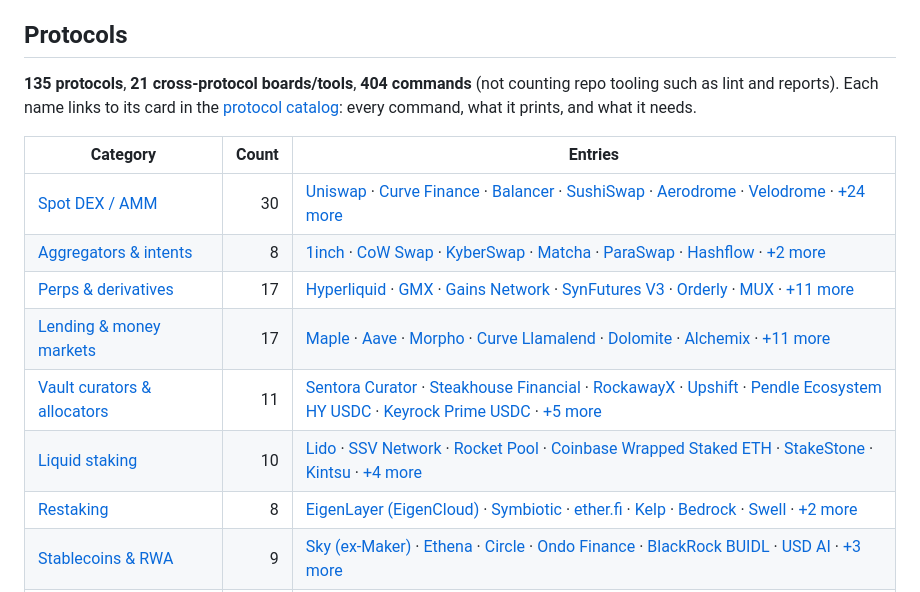
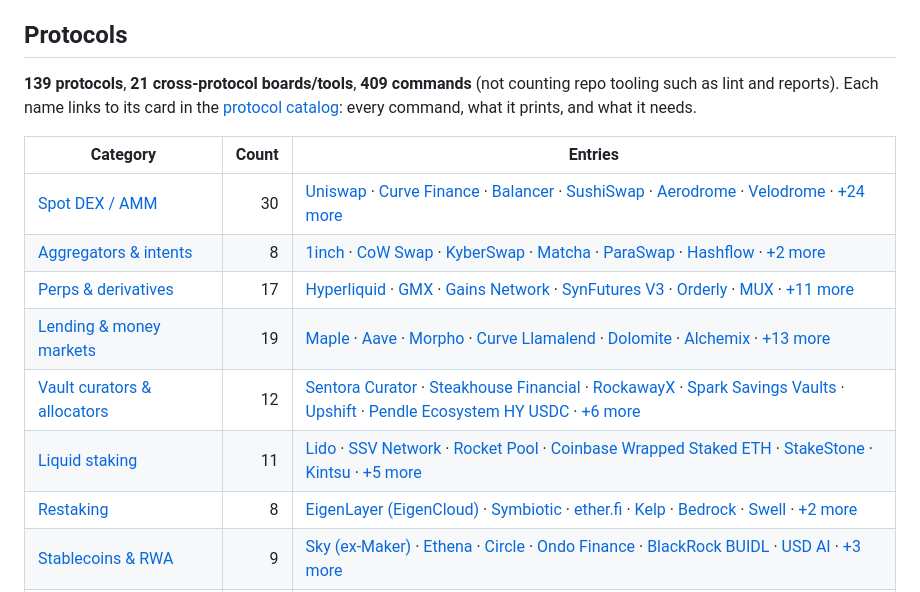
Before and after one commit to xjjda22/defi-scripts, a Markdown page: README.md, the part around the change. GitHub-like rendering.

Commit message:
Playground batch 2026-10-16: README + catalog:docs regeneration

```diff
--- a/README.md
+++ b/README.md
@@ -147,16 +147,16 @@ On-chain quotes and simulations cover 10 EVM chains: Ethereum, Arbitrum, Optimis
 
 <!-- catalog:start -->
 
-**135 protocols**, **21 cross-protocol boards/tools**, **404 commands** (not counting repo tooling such as lint and reports). Each name links to its card in the [protocol catalog](docs/02-protocol-catalog.md): every command, what it prints, and what it needs.
+**139 protocols**, **21 cross-protocol boards/tools**, **409 commands** (not counting repo tooling such as lint and reports). Each name links to its card in the [protocol catalog](docs/02-protocol-catalog.md): every command, what it prints, and what it needs.
 
 | Category | Count | Entries |
 |---|---:|---|
 | [Spot DEX / AMM](docs/02-protocol-catalog.md#c-dex) | 30 | [Uniswap](docs/02-protocol-catalog.md#p-uniswap) · [Curve Finance](docs/02-protocol-catalog.md#p-curve) · [Balancer](docs/02-protocol-catalog.md#p-balancer) · [SushiSwap](docs/02-protocol-catalog.md#p-sushiswap) · [Aerodrome](docs/02-protocol-catalog.md#p-aerodrome) · [Velodrome](docs/02-protocol-catalog.md#p-velodrome) · [+24 more](docs/02-protocol-catalog.md#c-dex) |
 | [Aggregators & intents](docs/02-protocol-catalog.md#c-aggregator) | 8 | [1inch](docs/02-protocol-catalog.md#p-1inch) · [CoW Swap](docs/02-protocol-catalog.md#p-cowswap) · [KyberSwap](docs/02-protocol-catalog.md#p-kyberswap) · [Matcha](docs/02-protocol-catalog.md#p-matcha) · [ParaSwap](docs/02-protocol-catalog.md#p-paraswap) · [Hashflow](docs/02-protocol-catalog.md#p-hashflow) · [+2 more](docs/02-protocol-catalog.md#c-aggregator) |
 | [Perps & derivatives](docs/02-protocol-catalog.md#c-perps) | 17 | [Hyperliquid](docs/02-protocol-catalog.md#p-hyperliquid) · [GMX](docs/02-protocol-catalog.md#p-gmx) · [Gains Network](docs/02-protocol-catalog.md#p-gains) · [SynFutures V3](docs/02-protocol-catalog.md#p-synfutures) · [Orderly](docs/02-protocol-catalog.md#p-orderly) · [MUX](docs/02-protocol-catalog.md#p-mux) · [+11 more](docs/02-protocol-catalog.md#c-perps) |
-| [Lending & money markets](docs/02-protocol-catalog.md#c-lending) | 17 | [Maple](docs/02-protocol-catalog.md#p-maple) · [Aave](docs/02-protocol-catalog.md#p-aave) · [Morpho](docs/02-protocol-catalog.md#p-morpho) · [Curve Llamalend](docs/02-protocol-catalog.md#p-llamalend) · [Dolomite](docs/02-protocol-catalog.md#p-dolomite) · [Alchemix](docs/02-protocol-catalog.md#p-alchemix) · [+11 more](docs/02-protocol-catalog.md#c-lending) |
-| [Vault curators & allocators](docs/02-protocol-catalog.md#c-vaults) | 11 | [Sentora Curator](docs/02-protocol-catalog.md#p-sentora) · [Steakhouse Financial](docs/02-protocol-catalog.md#p-steakhouse) · [RockawayX](docs/02-protocol-catalog.md#p-rockawayx) · [Upshift](docs/02-protocol-catalog.md#p-upshift) · [Pendle Ecosystem HY USDC](docs/02-protocol-catalog.md#p-pendle) · [Keyrock Prime USDC](docs/02-protocol-catalog.md#p-keyrock) · [+5 more](docs/02-protocol-catalog.md#c-vaults) |
-| [Liquid staking](docs/02-protocol-catalog.md#c-staking) | 10 | [Lido](docs/02-protocol-catalog.md#p-lido) · [SSV Network](docs/02-protocol-catalog.md#p-ssv) · [Rocket Pool](docs/02-protocol-catalog.md#p-rocketpool) · [Coinbase Wrapped Staked ETH](docs/02-protocol-catalog.md#p-cbeth) · [StakeStone](docs/02-protocol-catalog.md#p-stakestone) · [Kintsu](docs/02-protocol-catalog.md#p-kintsu) · [+4 more](docs/02-protocol-catalog.md#c-staking) |
+| [Lending & money markets](docs/02-protocol-catalog.md#c-lending) | 19 | [Maple](docs/02-protocol-catalog.md#p-maple) · [Aave](docs/02-protocol-catalog.md#p-aave) · [Morpho](docs/02-protocol-catalog.md#p-morpho) · [Curve Llamalend](docs/02-protocol-catalog.md#p-llamalend) · [Dolomite](docs/02-protocol-catalog.md#p-dolomite) · [Alchemix](docs/02-protocol-catalog.md#p-alchemix) · [+13 more](docs/02-protocol-catalog.md#c-lending) |
+| [Vault curators & allocators](docs/02-protocol-catalog.md#c-vaults) | 12 | [Sentora Curator](docs/02-protocol-catalog.md#p-sentora) · [Steakhouse Financial](docs/02-protocol-catalog.md#p-steakhouse) · [RockawayX](docs/02-protocol-catalog.md#p-rockawayx) · [Spark Savings Vaults](docs/02-protocol-catalog.md#p-spark-vaults) · [Upshift](docs/02-protocol-catalog.md#p-upshift) · [Pendle Ecosystem HY USDC](docs/02-protocol-catalog.md#p-pendle) · [+6 more](docs/02-protocol-catalog.md#c-vaults) |
+| [Liquid staking](docs/02-protocol-catalog.md#c-staking) | 11 | [Lido](docs/02-protocol-catalog.md#p-lido) · [SSV Network](docs/02-protocol-catalog.md#p-ssv) · [Rocket Pool](docs/02-protocol-catalog.md#p-rocketpool) · [Coinbase Wrapped Staked ETH](docs/02-protocol-catalog.md#p-cbeth) · [StakeStone](docs/02-protocol-catalog.md#p-stakestone) · [Kintsu](docs/02-protocol-catalog.md#p-kintsu) · [+5 more](docs/02-protocol-catalog.md#c-staking) |
 | [Restaking](docs/02-protocol-catalog.md#c-restaking) | 8 | [EigenLayer (EigenCloud)](docs/02-protocol-catalog.md#p-eigenlayer) · [Symbiotic](docs/02-protocol-catalog.md#p-symbiotic) · [ether.fi](docs/02-protocol-catalog.md#p-etherfi) · [Kelp](docs/02-protocol-catalog.md#p-kelp) · [Bedrock](docs/02-protocol-catalog.md#p-bedrock) · [Swell](docs/02-protocol-catalog.md#p-swell) · [+2 more](docs/02-protocol-catalog.md#c-restaking) |
 | [Stablecoins & RWA](docs/02-protocol-catalog.md#c-stable-rwa) | 9 | [Sky (ex-Maker)](docs/02-protocol-catalog.md#p-sky) · [Ethena](docs/02-protocol-catalog.md#p-ethena) · [Circle](docs/02-protocol-catalog.md#p-circle) · [Ondo Finance](docs/02-protocol-catalog.md#p-ondo) · [BlackRock BUIDL](docs/02-protocol-catalog.md#p-buidl) · [USD AI](docs/02-protocol-catalog.md#p-usdai) · [+3 more](docs/02-protocol-catalog.md#c-stable-rwa) |
 | [Bridges & chains](docs/02-protocol-catalog.md#c-bridge-chain) | 19 | [Stargate Finance](docs/02-protocol-catalog.md#p-stargate) · [Arbitrum Bridge](docs/02-protocol-catalog.md#p-arbitrum) · [Base Bridge](docs/02-protocol-catalog.md#p-base) · [Optimism Bridge](docs/02-protocol-catalog.md#p-optimism) · [Across](docs/02-protocol-catalog.md#p-across) · [Meter Passport](docs/02-protocol-catalog.md#p-meter) · [+13 more](docs/02-protocol-catalog.md#c-bridge-chain) |
```
Also changed, not shown: docs/02-protocol-catalog.md (+61 -8 lines), docs/04-fork-testing.md (+5 -0 lines).
